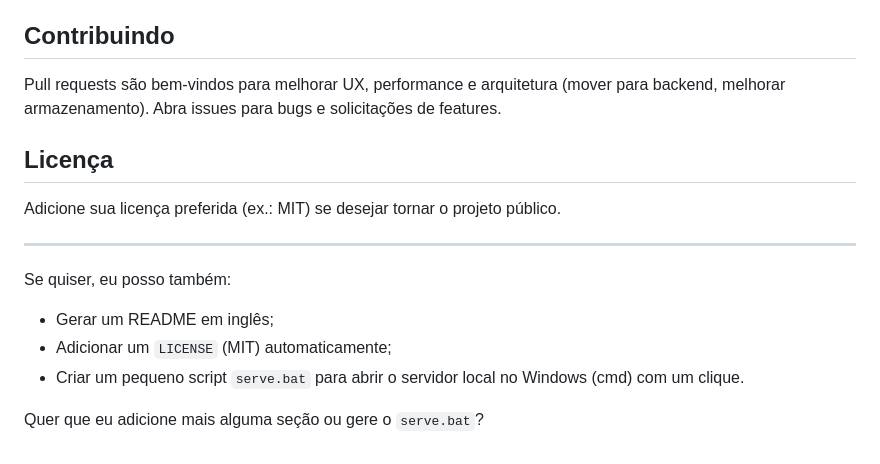
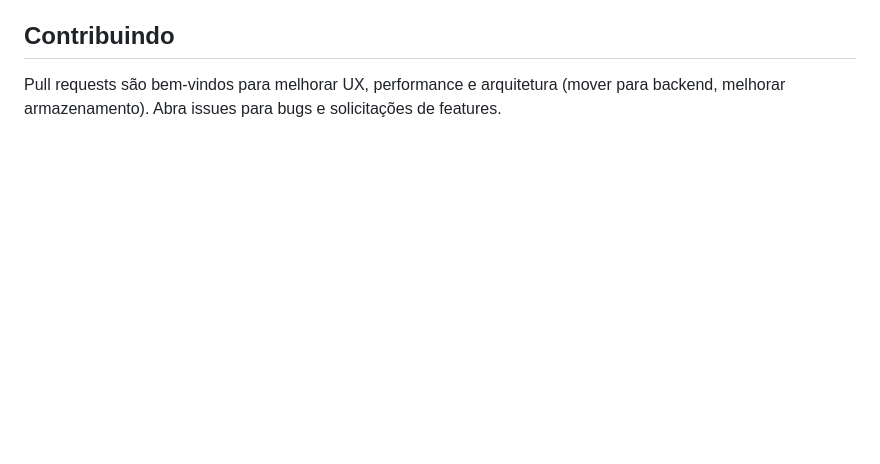
Before and after one commit to ANDREWK-12/Identificador-de-Focos-de-Lixo-, a Markdown page: README.md, the part around the change. GitHub-like rendering; blank space fills up the shorter version.

```diff
--- a/README.md
+++ b/README.md
@@ -244,15 +244,3 @@ Além disso existe uma chave `geocode_cache` para guardar resultados de reverse-
 
 ## Contribuindo
 Pull requests são bem-vindos para melhorar UX, performance e arquitetura (mover para backend, melhorar armazenamento). Abra issues para bugs e solicitações de features.
-
-## Licença
-Adicione sua licença preferida (ex.: MIT) se desejar tornar o projeto público.
-
----
-Se quiser, eu posso também:
-- Gerar um README em inglês;
-- Adicionar um `LICENSE` (MIT) automaticamente;
-- Criar um pequeno script `serve.bat` para abrir o servidor local no Windows (cmd) com um clique.
-
-
-Quer que eu adicione mais alguma seção ou gere o `serve.bat`?
```
